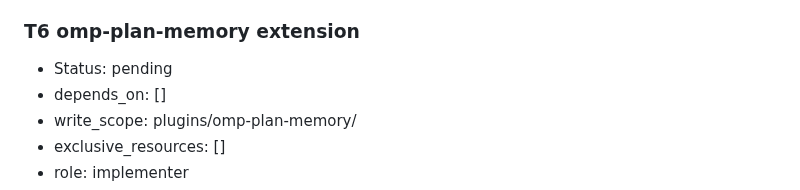
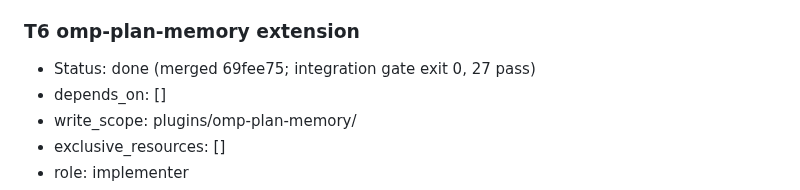
Before and after one commit to zcl0621/boss-sdd, a Markdown page: docs/plans/2026-10-16-omp-adaptation.md, the part around the change. Rendered like a GitHub page.

Commit message:
计划：T6 done
Co-Authored-By: Claude Opus 5.5 <noreply@anthropic.com>

```diff
--- a/docs/plans/2026-10-16-omp-adaptation.md
+++ b/docs/plans/2026-10-16-omp-adaptation.md
@@ -199,7 +199,7 @@ Status vocabulary: pending, running, review, blocked, done. Gates for each task
 - Obstacle ledger: empty. Rounds: 0.
 
 ### T6 omp-plan-memory extension
-- Status: pending
+- Status: done (merged 69fee75; integration gate exit 0, 27 pass)
 - depends_on: []
 - write_scope: plugins/omp-plan-memory/
 - exclusive_resources: []
```
